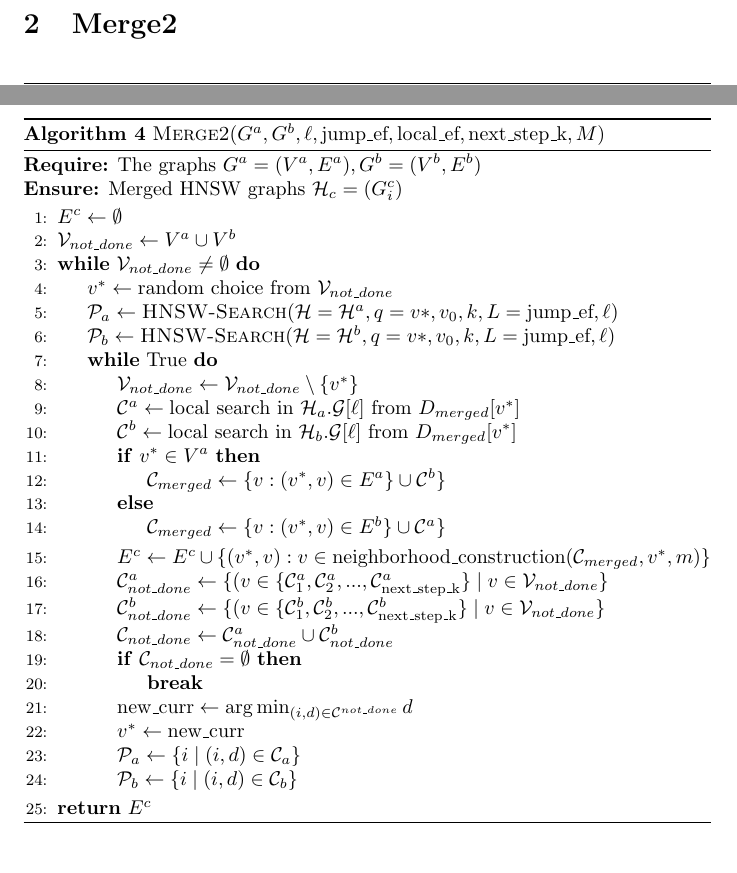
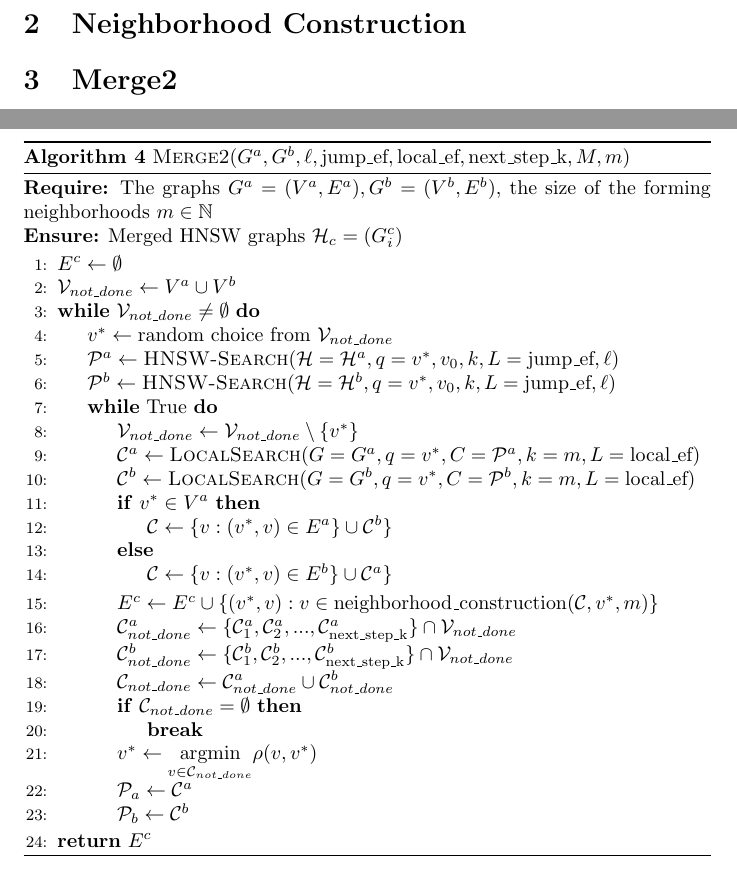
Before and after one commit to yugabyte/merging-navigable-graphs, a LaTeX document (paper/main.tex): two parts of pages 2 and 3 of 3, joined at a grey line, cut at the place of the change. Compiled offline with pdfLaTeX.

Commit message:
finish pseudocode for merge2 algorithm

```diff
--- a/paper/main.tex
+++ b/paper/main.tex
@@ -12,6 +12,8 @@
 \usepackage{algorithmicx}
 \usepackage[noend]{algpseudocode}
 \usepackage{amsmath}
+\DeclareMathOperator*{\argminA}{arg\,min} % Jan Hlavacek
+\DeclareMathOperator*{\argminB}{argmin}   % Jan Hlavacek
 \usepackage{amsfonts}
 \usepackage{amssymb}
 \begin{document}
@@ -96,3 +99,7 @@ It helps to avoid local minima vertexes. In [HNSW] paper it is named \textbf{ef}
+\section {Neighborhood Construction}
+
+
+
 
 
 \section{Merge2}
@@ -120,8 +127,8 @@ It helps to avoid local minima vertexes. In [HNSW] paper it is named \textbf{ef}
 
 
 \begin{algorithm}
-\caption{\textsc{Merge2}($G^a, G^b, \ell, \text{jump\_ef}, \text{local\_ef}, \text{next\_step\_k}, M$)}\label{alg:merge2}
-\textbf{Require:} The graphs $G^a=(V^a,E^a), G^b=(V^b,E^b)$ \\
+\caption{\textsc{Merge2}($G^a, G^b, \ell, \text{jump\_ef}, \text{local\_ef}, \text{next\_step\_k}, M, m$)}\label{alg:merge2}
+\textbf{Require:} The graphs $G^a=(V^a,E^a), G^b=(V^b,E^b)$, the size of the forming neighborhoods $m \in \mathbb{N} $ \\
 \textbf{Ensure:}  Merged HNSW graphs $\mathcal{H}_c = (G^c_i)$
 \begin{algorithmic}[1]
 
@@ -132,31 +139,32 @@ It helps to avoid local minima vertexes. In [HNSW] paper it is named \textbf{ef}
 \While{$\mathcal{V}_{not\_done} \neq \emptyset$}
     \State $v^* \gets \text{random choice from } \mathcal{V}_{not\_done}$
 
+    \State $\mathcal{P}^a  \gets \textsc{HNSW-Search}(\mathcal{H}=\mathcal{H}^a, q=v^*, v_0, k, L=\text{jump\_ef}, \ell $)
 
-    \State $\mathcal{P}_a  \gets \textsc{HNSW-Search}(\mathcal{H}=\mathcal{H}^a, q=v*, v_0, k, L=\text{jump\_ef}, \ell $)
-
-    \State $\mathcal{P}_b \gets \textsc{HNSW-Search}(\mathcal{H}=\mathcal{H}^b, q=v*, v_0, k, L=\text{jump\_ef}, \ell $)
+    \State $\mathcal{P}^b \gets \textsc{HNSW-Search}(\mathcal{H}=\mathcal{H}^b, q=v^*, v_0, k, L=\text{jump\_ef}, \ell $)
 
 
     \While{True}
         \State $\mathcal{V}_{not\_done} \gets \mathcal{V}_{not\_done} \setminus \{v^*\}$
 
-        \State $\mathcal{C}^a \gets \text{local search in } \mathcal{H}_a.\mathcal{G}[\ell] \text{ from } D_{merged}[v^*]$
-        \State $\mathcal{C}^b \gets \text{local search in } \mathcal{H}_b.\mathcal{G}[\ell] \text{ from } D_{merged}[v^*]$
+
+        \State $ \mathcal{C}^a  \gets \textsc{LocalSearch}(G=G^a, q=v^*, C=\mathcal{P}^a  , k=m, L=\text{local\_ef})$
+
+        \State $\mathcal{C}^b \gets \textsc{LocalSearch}(G=G^b, q=v^*, C=\mathcal{P}^b , k=m, L=\text{local\_ef})$
 
         \If{$v^* \in V^a $}
-            \State $\mathcal{C}_{merged} \gets  \{v : (v^*, v) \in E^a \} \cup  \mathcal{C}^b\}$
+            \State $\mathcal{C}\gets  \{v : (v^*, v) \in E^a \} \cup  \mathcal{C}^b\}$
         \Else
-            \State $\mathcal{C}_{merged} \gets  \{v : (v^*, v) \in E^b \} \cup  \mathcal{C}^a\}$
+            \State $\mathcal{C} \gets  \{v : (v^*, v) \in E^b \} \cup  \mathcal{C}^a\}$
         \EndIf
 
         % \State $\mathcal{E}_{merged}[v^*] \gets \text{neighborhood\_construction}(\mathcal{C}_{merged}, v^*, m, D_{merged})$
 
-        \State $E^c \gets E^c \cup \{ (v^*, v) : v \in \text{neighborhood\_construction}(\mathcal{C}_{merged}, v^*, m) \}$
+        \State $E^c \gets E^c \cup \{ (v^*, v) : v \in \text{neighborhood\_construction}(\mathcal{C}, v^*, m) \}$
 
-        \State $\mathcal{C}^a_{not\_done} \gets \{(v \in \{\mathcal{C}^a_1, \mathcal{C}^a_2, ..., \mathcal{C}^a_{ \text{next\_step\_k} } \} \mid v \in \mathcal{V}_{not\_done} \}$
+        \State $\mathcal{C}^a_{not\_done} \gets \{\mathcal{C}^a_1, \mathcal{C}^a_2, ..., \mathcal{C}^a_{ \text{next\_step\_k} } \} \cap \mathcal{V}_{not\_done}$
 
-        \State $\mathcal{C}^b_{not\_done} \gets \{(v \in \{\mathcal{C}^b_1, \mathcal{C}^b_2, ..., \mathcal{C}^b_{ \text{next\_step\_k} } \} \mid v \in \mathcal{V}_{not\_done} \}$
+        \State $\mathcal{C}^b_{not\_done} \gets \{\mathcal{C}^b_1, \mathcal{C}^b_2, ..., \mathcal{C}^b_{ \text{next\_step\_k} } \}  \cap \mathcal{V}_{not\_done}$
 
 
         \State $\mathcal{C}_{not\_done} \gets \mathcal{C}^a_{not\_done} \cup \mathcal{C}^b_{not\_done}$
@@ -165,10 +173,10 @@ It helps to avoid local minima vertexes. In [HNSW] paper it is named \textbf{ef}
             \State \textbf{break}
         \EndIf
 
-        \State $\text{new\_curr} \gets \arg\min_{(i, d) \in \mathcal{C}^{not\_done}} d$
-        \State $v^* \gets \text{new\_curr}$
-        \State $\mathcal{P}_a \gets \{i \mid (i, d) \in \mathcal{C}_a\}$
-        \State $\mathcal{P}_b \gets \{i \mid (i, d) \in \mathcal{C}_b\}$
+        \State $v^* \gets \underset{v \in \mathcal{C}_{not\_done}}{\mathrm{argmin}} \rho(v, v^*)$
+
+        \State $\mathcal{P}_a \gets \mathcal{C}^a$
+        \State $\mathcal{P}_b \gets \mathcal{C}^b$
     \EndWhile
 \EndWhile
 
```
Also changed, not shown: paper/main.tex (7 more changed lines).
